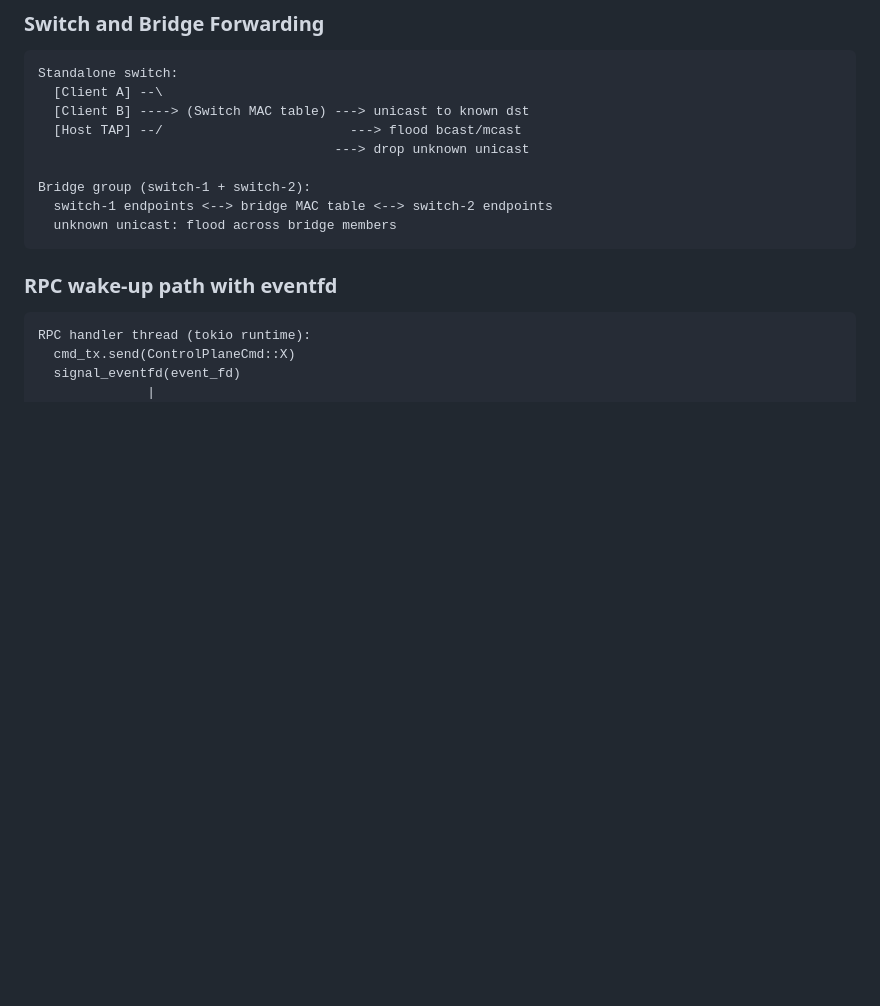
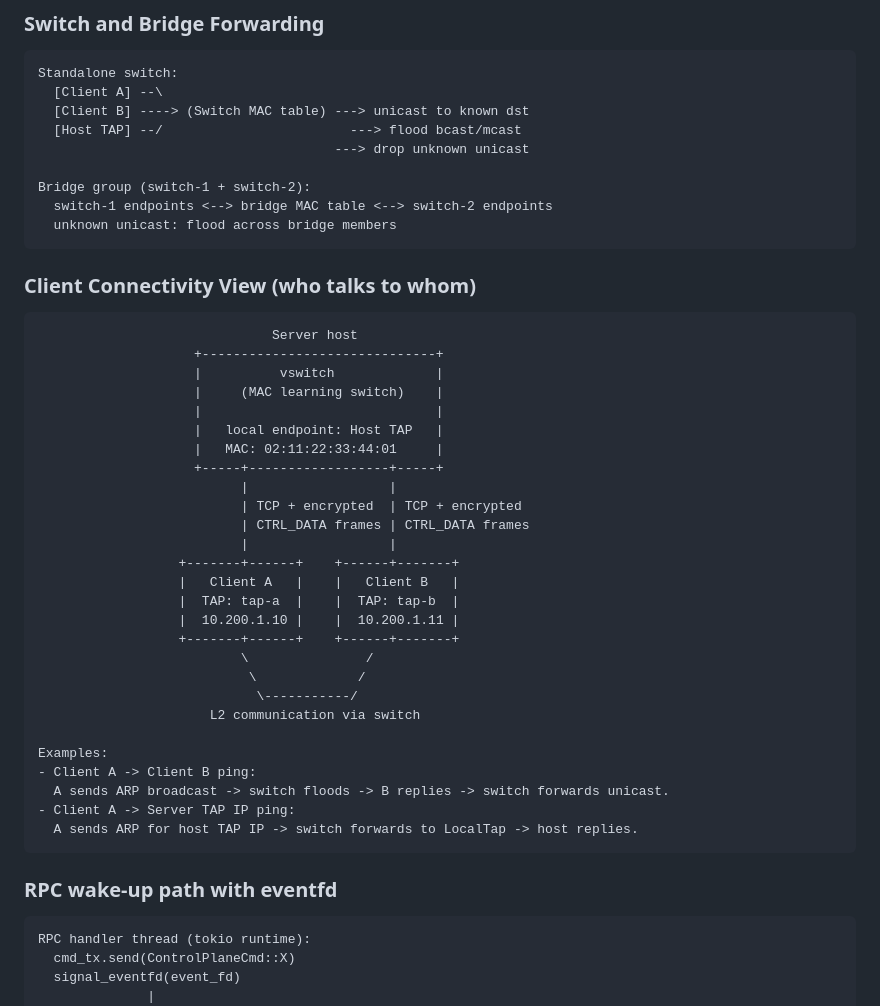
Before and after one commit to wushilin/vswitch, a Markdown page: README.MD, the part around the change. GitHub-like rendering; blank space fills up the shorter version.

````diff
--- a/README.MD
+++ b/README.MD
@@ -74,6 +74,38 @@ Standalone switch:
 Bridge group (switch-1 + switch-2):
   switch-1 endpoints <--> bridge MAC table <--> switch-2 endpoints
   unknown unicast: flood across bridge members
+```
+
+### Client Connectivity View (who talks to whom)
+
+```text
+                              Server host
+                    +------------------------------+
+                    |          vswitch             |
+                    |     (MAC learning switch)    |
+                    |                              |
+                    |   local endpoint: Host TAP   |
+                    |   MAC: 02:11:22:33:44:01     |
+                    +-----+------------------+-----+
+                          |                  |
+                          | TCP + encrypted  | TCP + encrypted
+                          | CTRL_DATA frames | CTRL_DATA frames
+                          |                  |
+                  +-------+------+    +------+-------+
+                  |   Client A   |    |   Client B   |
+                  |  TAP: tap-a  |    |  TAP: tap-b  |
+                  |  10.200.1.10 |    |  10.200.1.11 |
+                  +-------+------+    +------+-------+
+                          \               /
+                           \             /
+                            \-----------/
+                      L2 communication via switch
+
+Examples:
+- Client A -> Client B ping:
+  A sends ARP broadcast -> switch floods -> B replies -> switch forwards unicast.
+- Client A -> Server TAP IP ping:
+  A sends ARP for host TAP IP -> switch forwards to LocalTap -> host replies.
 ```
 
 ### RPC wake-up path with eventfd
````
